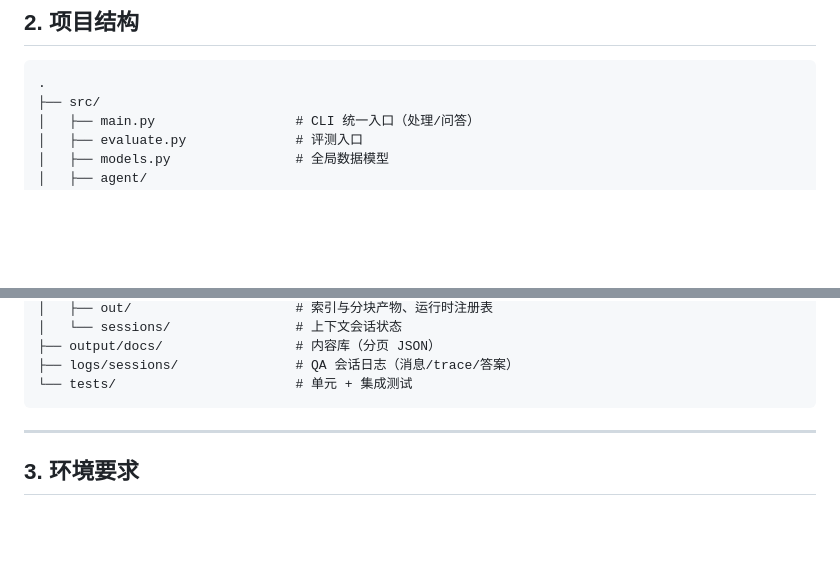
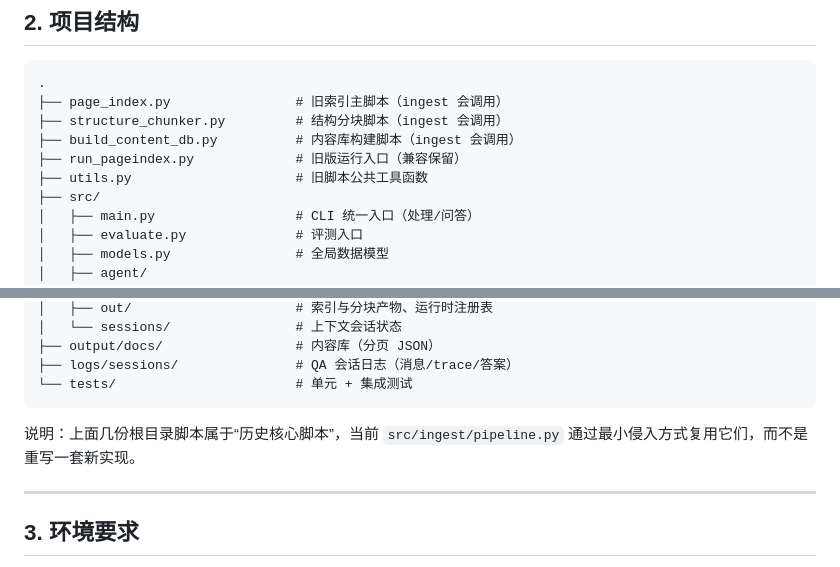
Before and after one commit to pastbullet/Agentic-RAG, a Markdown page: README.md, 2 parts joined by grey strips. Drawn GitHub-style; blank space fills up the shorter version.

````diff
--- a/README.md
+++ b/README.md
@@ -25,6 +25,11 @@
 
 ```text
 .
+├── page_index.py                # 旧索引主脚本（ingest 会调用）
+├── structure_chunker.py         # 结构分块脚本（ingest 会调用）
+├── build_content_db.py          # 内容库构建脚本（ingest 会调用）
+├── run_pageindex.py             # 旧版运行入口（兼容保留）
+├── utils.py                     # 旧脚本公共工具函数
 ├── src/
 │   ├── main.py                  # CLI 统一入口（处理/问答）
 │   ├── evaluate.py              # 评测入口
@@ -52,6 +57,8 @@
 ├── logs/sessions/               # QA 会话日志（消息/trace/答案）
 └── tests/                       # 单元 + 集成测试
 ```
+
+说明：上面几份根目录脚本属于“历史核心脚本”，当前 `src/ingest/pipeline.py` 通过最小侵入方式复用它们，而不是重写一套新实现。
 
 ---
 
````
